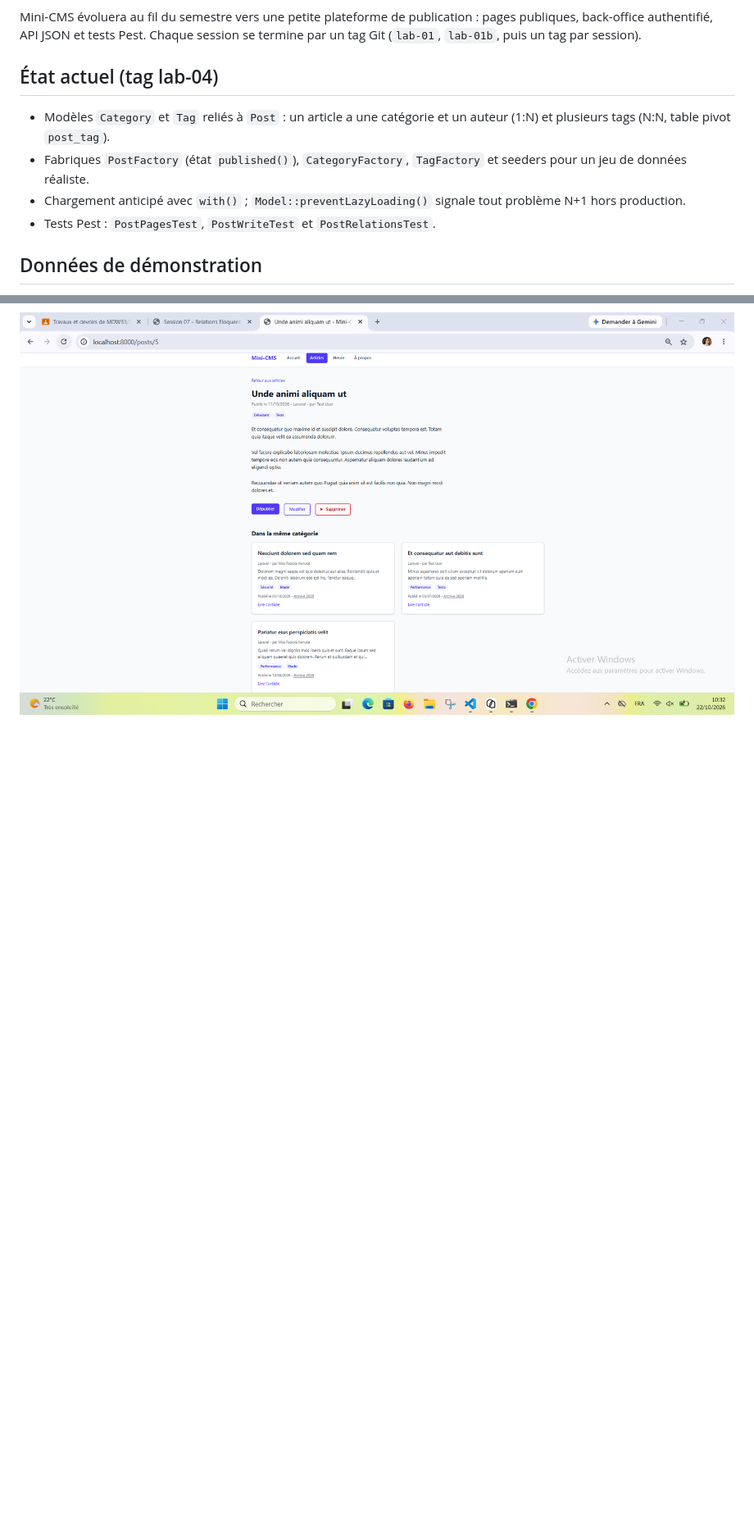
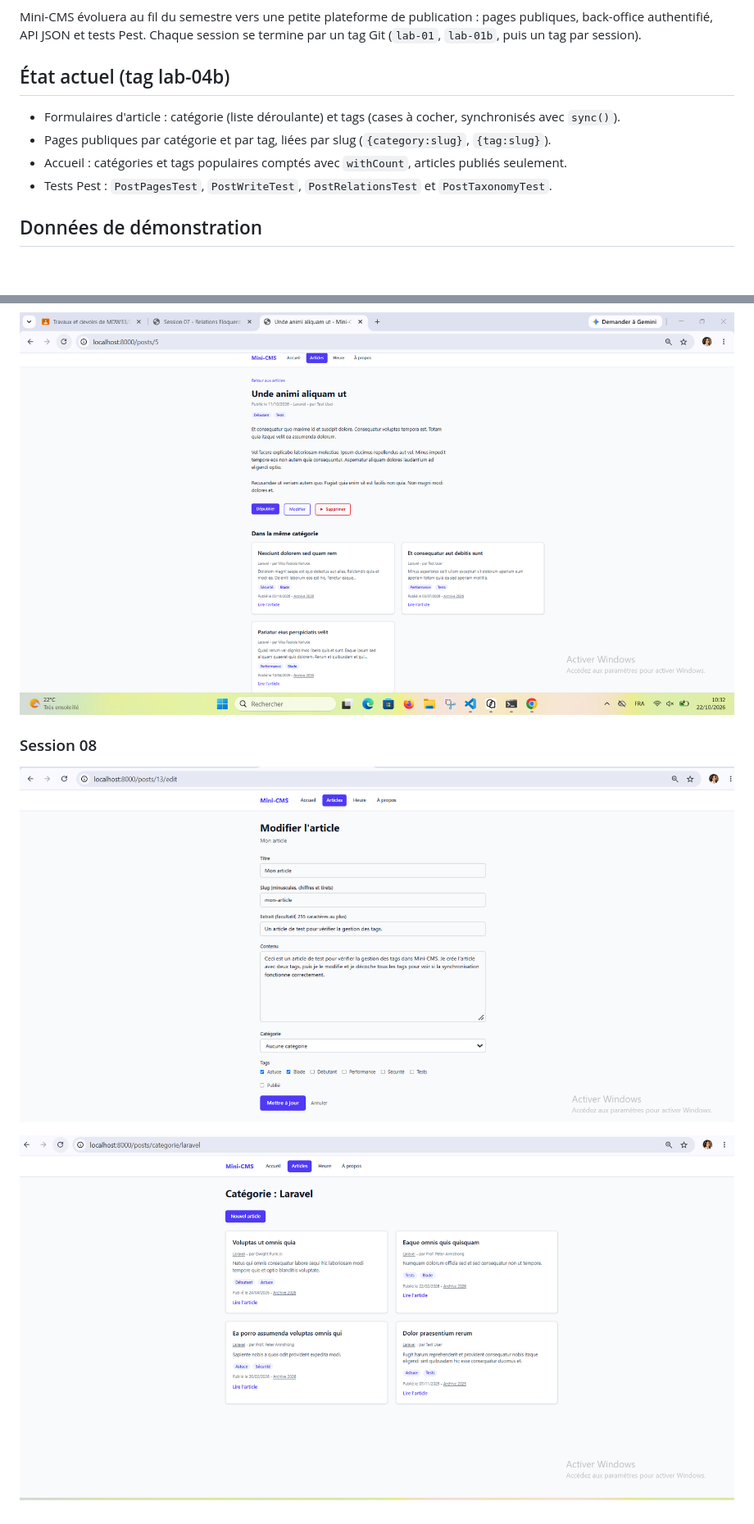
Before and after one commit to Hayfa-Hichri/mini-cms, a Markdown page: README.md, 2 parts joined by grey strips. Shown at 82% size. GitHub-like rendering; pictures changed too: screenshots/s08-formulaire-relations.png (added), screenshots/s08-page-categorie.png (added); blank space fills up the shorter version.

Commit message:
Mettre a jour le README pour lab-04b

```diff
--- a/README.md
+++ b/README.md
@@ -6,12 +6,12 @@ Auteur : hayfa hichri groupe MDW33.
 
 Mini-CMS évoluera au fil du semestre vers une petite plateforme de publication : pages publiques, back-office authentifié, API JSON et tests Pest. Chaque session se termine par un tag Git (`lab-01`, `lab-01b`, puis un tag par session).
 
-## État actuel (tag lab-04)
+## État actuel (tag lab-04b)
 
-- Modèles `Category` et `Tag` reliés à `Post` : un article a une catégorie et un auteur (1:N) et plusieurs tags (N:N, table pivot `post_tag`).
-- Fabriques `PostFactory` (état `published()`), `CategoryFactory`, `TagFactory` et seeders pour un jeu de données réaliste.
-- Chargement anticipé avec `with()` ; `Model::preventLazyLoading()` signale tout problème N+1 hors production.
-- Tests Pest : `PostPagesTest`, `PostWriteTest` et `PostRelationsTest`.
+- Formulaires d'article : catégorie (liste déroulante) et tags (cases à cocher, synchronisés avec `sync()`).
+- Pages publiques par catégorie et par tag, liées par slug (`{category:slug}`, `{tag:slug}`).
+- Accueil : catégories et tags populaires comptés avec `withCount`, articles publiés seulement.
+- Tests Pest : `PostPagesTest`, `PostWriteTest`, `PostRelationsTest` et `PostTaxonomyTest`.
 
 ## Données de démonstration
 
@@ -114,3 +117,8 @@ Ouvrir ensuite http://localhost:8000 (adresse de l'application, différente de l
 ![Liste des articles avec leur catégorie, leur auteur et leurs tags](screenshots/s07-liste-relations.png)
 
 ![Page d'un article avec ses tags et les articles de la même catégorie](screenshots/s07-detail-tags.png)
+### Session 08
+
+![Formulaire de modification avec la catégorie et les tags](screenshots/s08-formulaire-relations.png)
+
+![Page des articles d'une catégorie](screenshots/s08-page-categorie.png)
```
Also changed, not shown: other parts of README.md (+3 -0 lines).
